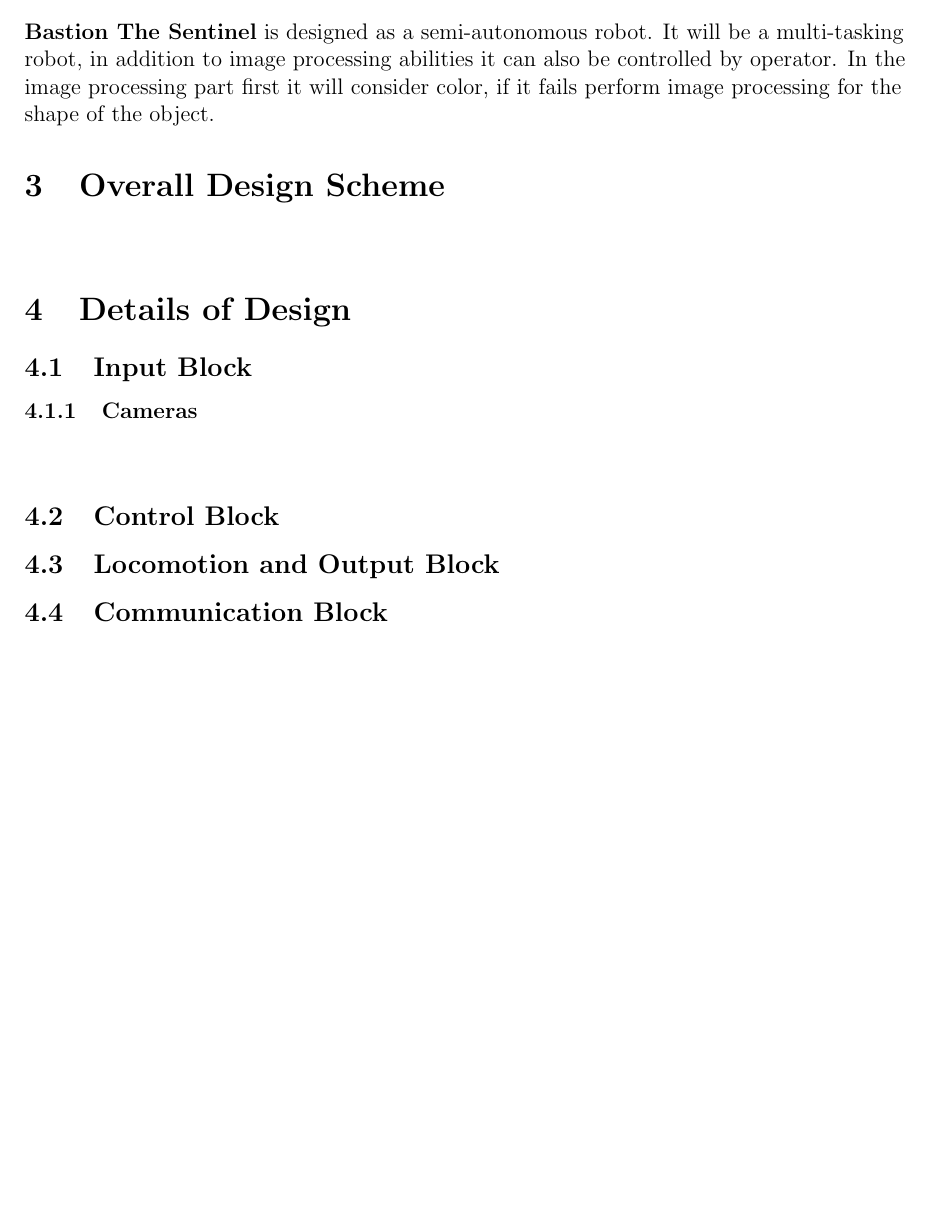
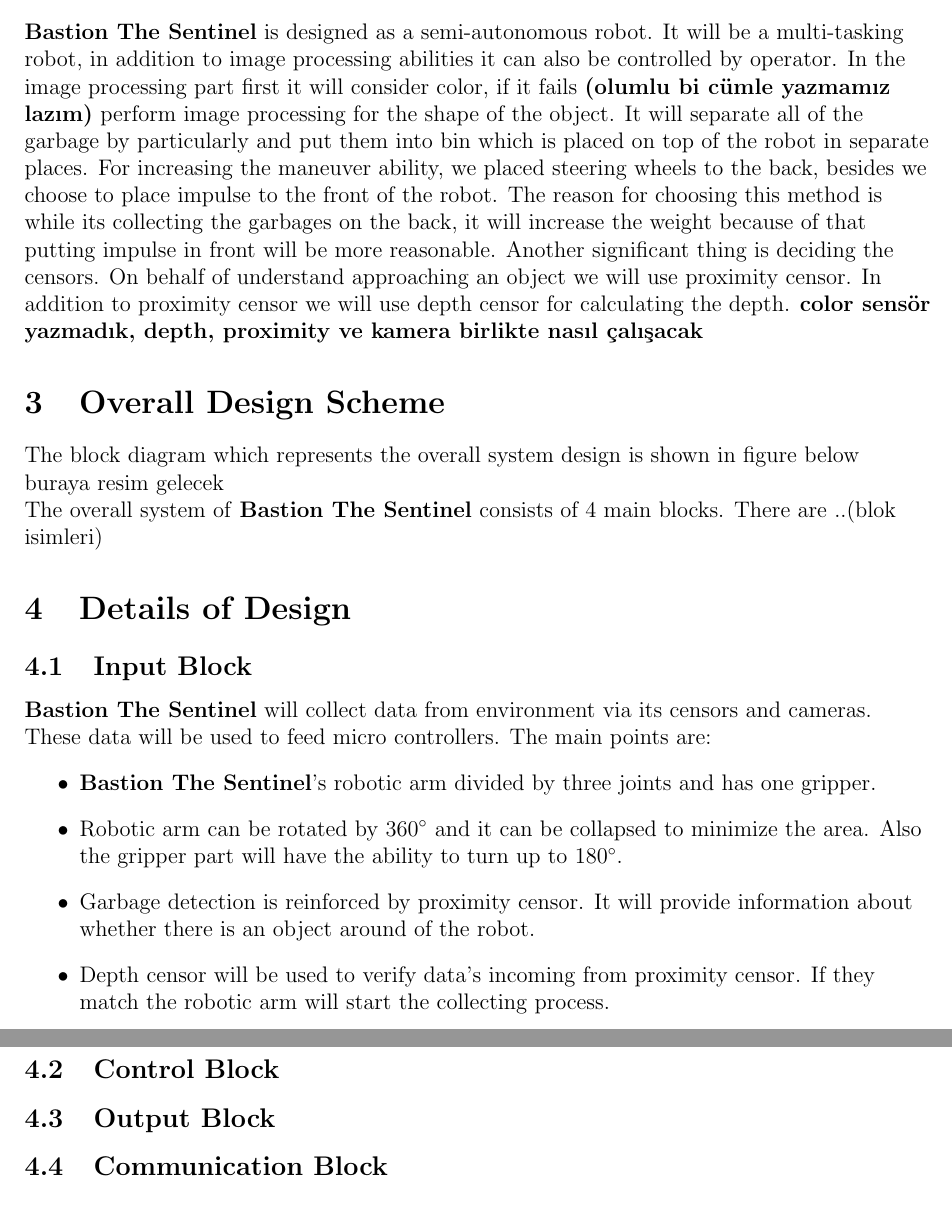
Before and after one commit to spootrick/Bastion, a LaTeX document (bastion_proposal.tex): part of page 3 of 4 before the commit and two parts of pages 3 and 4 of 4 after it, the two joined at a grey line, cut so that both start at the same text, the shorter picture padded with empty space. Compiled offline with pdfLaTeX.

Commit message:
added overall design scheme and input block

```diff
--- a/bastion_proposal.tex
+++ b/bastion_proposal.tex
@@ -45,25 +45,47 @@
 \section{Device Functionality}
  \begin{flushleft}
   \textbf{Bastion The Sentinel} is designed as a semi-autonomous robot. It will be a multi-tasking robot, in addition to
-  image processing abilities it can also be controlled by operator.
-  In the image processing part first it will
-  consider color, if it fails perform image processing for the shape of the object.
+  image processing abilities it can also be controlled by operator. In the image processing part first it will consider color,
+  if it fails \textbf{(olumlu bi cümle yazmamız lazım)} perform image processing for the shape of the object. It will separate
+  all of the garbage by particularly and put them into bin which is placed on top of the robot in separate places. For increasing
+  the maneuver ability, we placed steering wheels to the back, besides we choose to place impulse to the front of the robot. The
+  reason for choosing this method is while its collecting the garbages on the back, it will increase the weight because of that
+  putting impulse in front will be more reasonable. Another significant thing is deciding the censors. On behalf of understand
+  approaching an object we will use proximity censor. In addition to proximity censor we will use depth censor for calculating
+  the depth. \textbf{color sensör yazmadık, depth, proximity ve kamera birlikte nasıl çalışacak}
  \end{flushleft}
 
  \section{Overall Design Scheme}
  \begin{flushleft}
-
+  The block diagram which represents the overall system design is shown in figure below\\
+  buraya resim gelecek\\
+  The overall system of \textbf{Bastion The Sentinel} consists of 4 main blocks. There are ..(blok isimleri)
  \end{flushleft}
 
  \section{Details of Design}
   \begin{flushleft}
    \subsection{Input Block}
+    \begin{flushleft}
+     \textbf{Bastion The Sentinel} will collect data from environment via its censors and cameras. These data will be used to
+     feed micro controllers. The main points are:
+     \begin{itemize}
+      \item \textbf{Bastion The Sentinel}'s robotic arm divided by three joints and has one gripper.
+      \item Robotic arm can be rotated by 360$^{\circ}$ and it can be collapsed to minimize the area. Also the gripper part will
+      have the ability to turn up to 180$^{\circ}$.
+      \item Garbage detection is reinforced by proximity censor. It will provide information about whether there is an object around
+      of the robot.
+      \item Depth censor will be used to verify data's incoming from proximity censor. If they match the robotic arm will start the
+      collecting process.
+     \end{itemize}
+
+    \end{flushleft}
+
     \subsubsection{Cameras}
      \begin{flushleft}
 
      \end{flushleft}
    \subsection{Control Block}
-   \subsection{Locomotion and Output Block}
+   \subsection{Output Block}
    \subsection{Communication Block}
 
  \end{flushleft}
```
